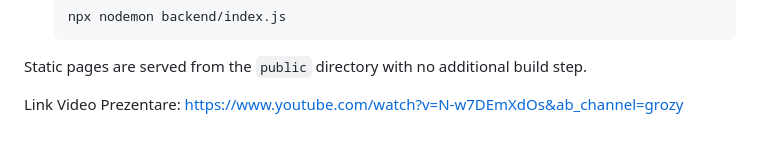
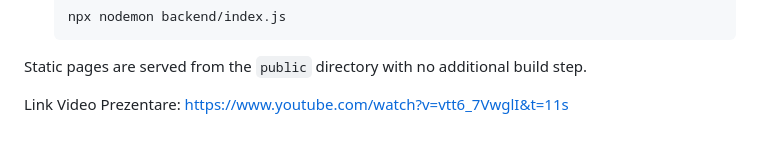
Before and after one commit to Ciornache/Saga-Gym-1804, a Markdown page: README.md, the part around the change. Rendered like a GitHub page.

```diff
--- a/README.md
+++ b/README.md
@@ -102,4 +102,4 @@ Make sure you have Node.js and npm installed. From the `SagaGym1804` folder:
 
 Static pages are served from the `public` directory with no additional build step.
 
-Link Video Prezentare: https://www.youtube.com/watch?v=N-w7DEmXdOs&ab_channel=grozy
+Link Video Prezentare: https://www.youtube.com/watch?v=vtt6_7VwglI&t=11s
```
